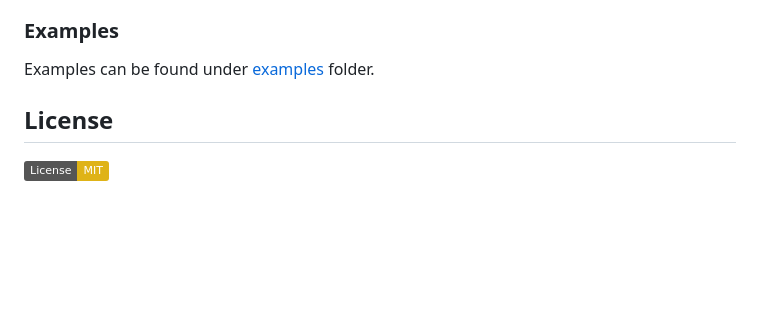
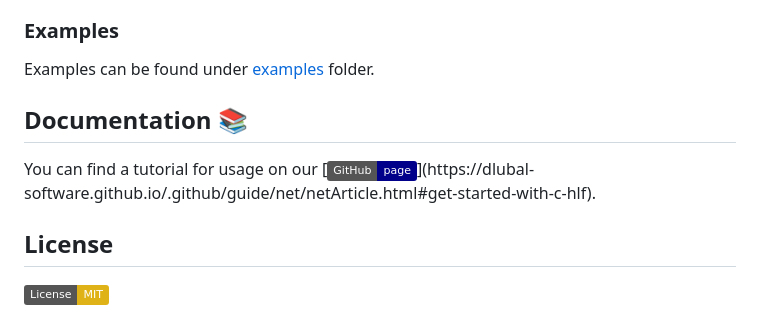
Before and after one commit to dlubal-software/Dlubal_CSharp_Client, a Markdown page: README.md, the part around the change. Drawn GitHub-style; badges without logos; blank space fills up the shorter version.

Commit message:
Add documentation section to README.md

```diff
--- a/README.md
+++ b/README.md
@@ -105,6 +105,10 @@ WS enable you to access your local version of RFEM / RSTAB / RSECTION or remote
 
 ### Examples
 Examples can be found under [examples](https://github.com/Dlubal-Software/Dlubal_CSharp_Client/tree/main/examples) folder.
+
+## Documentation 📚
+You can find a tutorial for usage on our [![image](https://img.shields.io/badge/GitHub-page-darkblue?logo=github&amp;)](https://dlubal-software.github.io/.github/guide/net/netArticle.html#get-started-with-c-hlf).
+
 ## License
 [![License: MIT](https://img.shields.io/badge/License-MIT-yellow.svg)](https://opensource.org/licenses/MIT)
 
```
